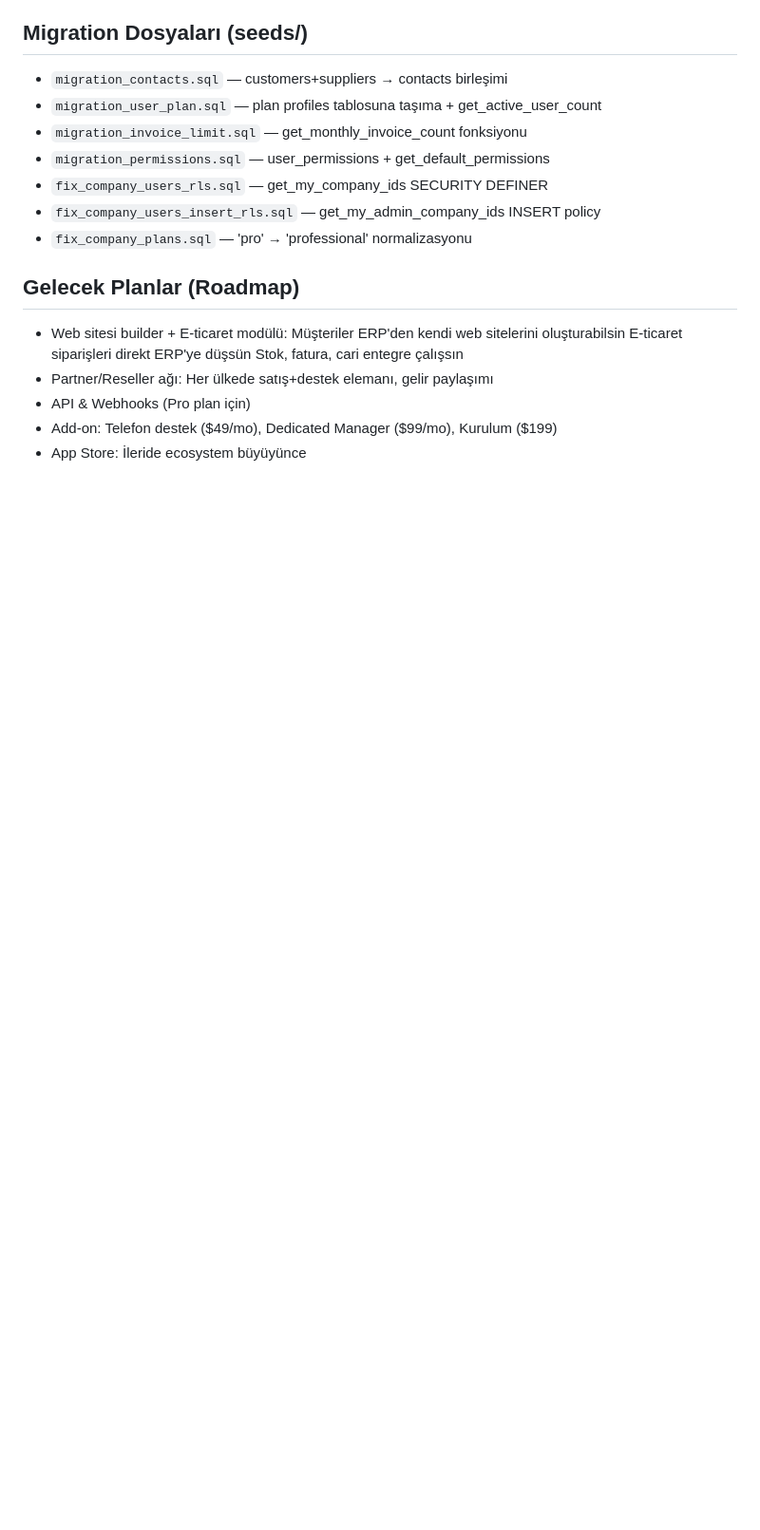
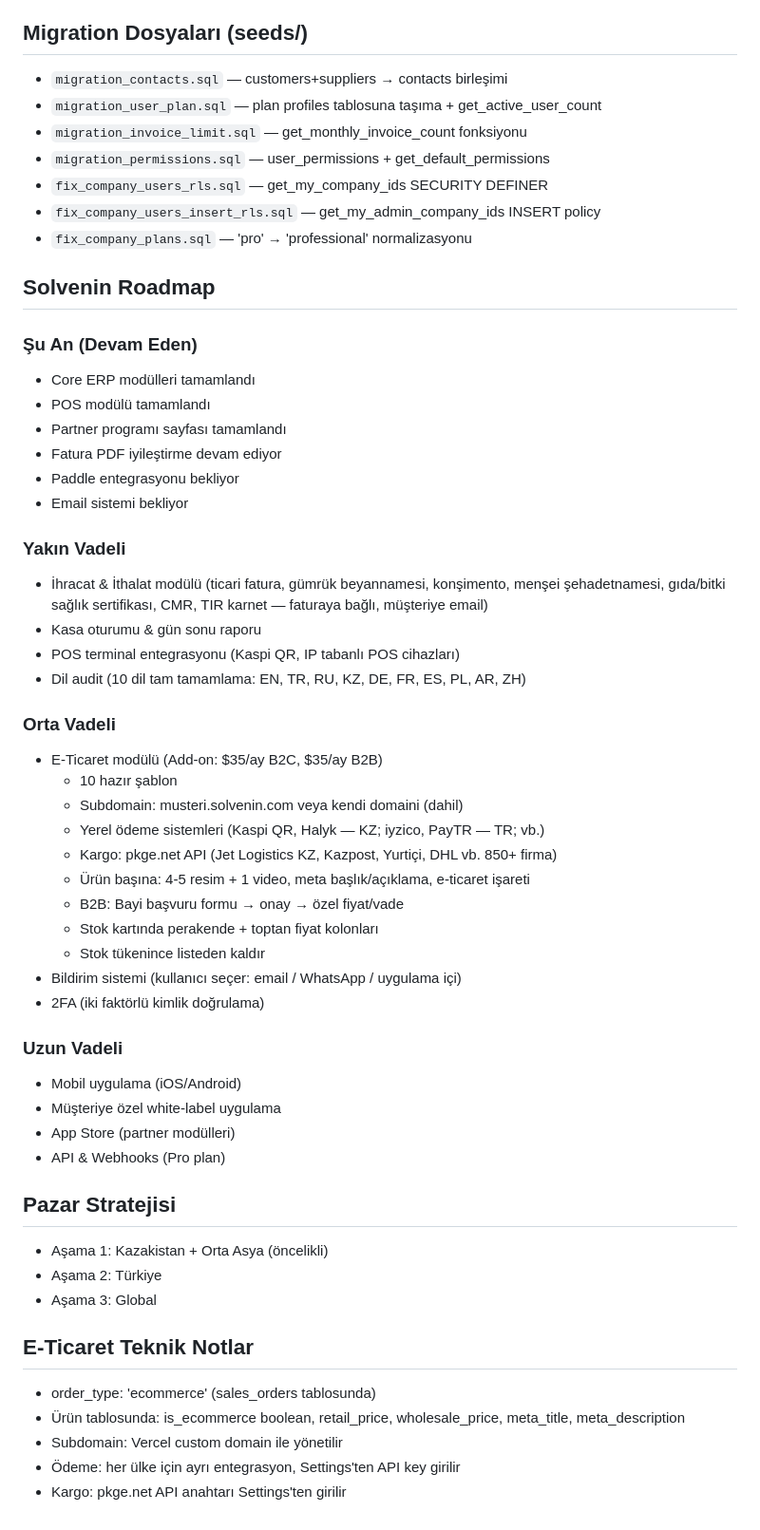
Before and after one commit to bulentkosker/solvenin, a Markdown page: CLAUDE.md, the part around the change. Shown at 95% size. Drawn GitHub-style; blank space fills up the shorter version.

Commit message:
docs: update CLAUDE.md roadmap — full strategy with e-commerce specs
Co-Authored-By: Claude Opus 4.6 (1M context) <noreply@anthropic.com>

```diff
--- a/CLAUDE.md
+++ b/CLAUDE.md
@@ -141,12 +141,49 @@ Maintenance, Settings, Subscription, Contacts, User Permissions
 - `fix_company_users_insert_rls.sql` — get_my_admin_company_ids INSERT policy
 - `fix_company_plans.sql` — 'pro' → 'professional' normalizasyonu
 
-## Gelecek Planlar (Roadmap)
-- Web sitesi builder + E-ticaret modülü:
-  Müşteriler ERP'den kendi web sitelerini oluşturabilsin
-  E-ticaret siparişleri direkt ERP'ye düşsün
-  Stok, fatura, cari entegre çalışsın
-- Partner/Reseller ağı: Her ülkede satış+destek elemanı, gelir paylaşımı
-- API & Webhooks (Pro plan için)
-- Add-on: Telefon destek ($49/mo), Dedicated Manager ($99/mo), Kurulum ($199)
-- App Store: İleride ecosystem büyüyünce
+## Solvenin Roadmap
+
+### Şu An (Devam Eden)
+- Core ERP modülleri tamamlandı
+- POS modülü tamamlandı
+- Partner programı sayfası tamamlandı
+- Fatura PDF iyileştirme devam ediyor
+- Paddle entegrasyonu bekliyor
+- Email sistemi bekliyor
+
+### Yakın Vadeli
+- İhracat & İthalat modülü (ticari fatura, gümrük beyannamesi, konşimento, menşei şehadetnamesi, gıda/bitki sağlık sertifikası, CMR, TIR karnet — faturaya bağlı, müşteriye email)
+- Kasa oturumu & gün sonu raporu
+- POS terminal entegrasyonu (Kaspi QR, IP tabanlı POS cihazları)
+- Dil audit (10 dil tam tamamlama: EN, TR, RU, KZ, DE, FR, ES, PL, AR, ZH)
+
+### Orta Vadeli
+- E-Ticaret modülü (Add-on: $35/ay B2C, $35/ay B2B)
+  * 10 hazır şablon
+  * Subdomain: musteri.solvenin.com veya kendi domaini (dahil)
+  * Yerel ödeme sistemleri (Kaspi QR, Halyk — KZ; iyzico, PayTR — TR; vb.)
+  * Kargo: pkge.net API (Jet Logistics KZ, Kazpost, Yurtiçi, DHL vb. 850+ firma)
+  * Ürün başına: 4-5 resim + 1 video, meta başlık/açıklama, e-ticaret işareti
+  * B2B: Bayi başvuru formu → onay → özel fiyat/vade
+  * Stok kartında perakende + toptan fiyat kolonları
+  * Stok tükenince listeden kaldır
+- Bildirim sistemi (kullanıcı seçer: email / WhatsApp / uygulama içi)
+- 2FA (iki faktörlü kimlik doğrulama)
+
+### Uzun Vadeli
+- Mobil uygulama (iOS/Android)
+- Müşteriye özel white-label uygulama
+- App Store (partner modülleri)
+- API & Webhooks (Pro plan)
+
+## Pazar Stratejisi
+- Aşama 1: Kazakistan + Orta Asya (öncelikli)
+- Aşama 2: Türkiye
+- Aşama 3: Global
+
+## E-Ticaret Teknik Notlar
+- order_type: 'ecommerce' (sales_orders tablosunda)
+- Ürün tablosunda: is_ecommerce boolean, retail_price, wholesale_price, meta_title, meta_description
+- Subdomain: Vercel custom domain ile yönetilir
+- Ödeme: her ülke için ayrı entegrasyon, Settings'ten API key girilir
+- Kargo: pkge.net API anahtarı Settings'ten girilir
```
